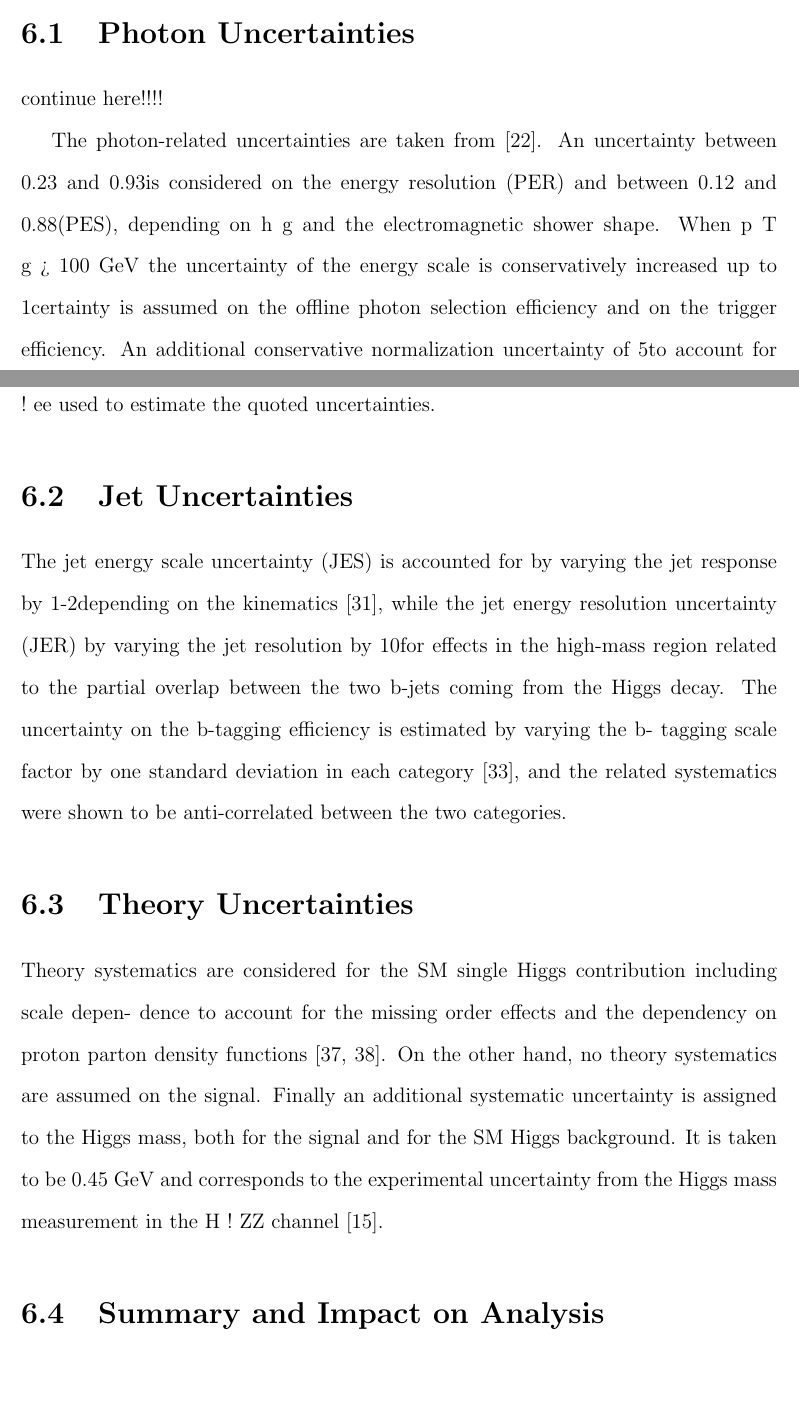
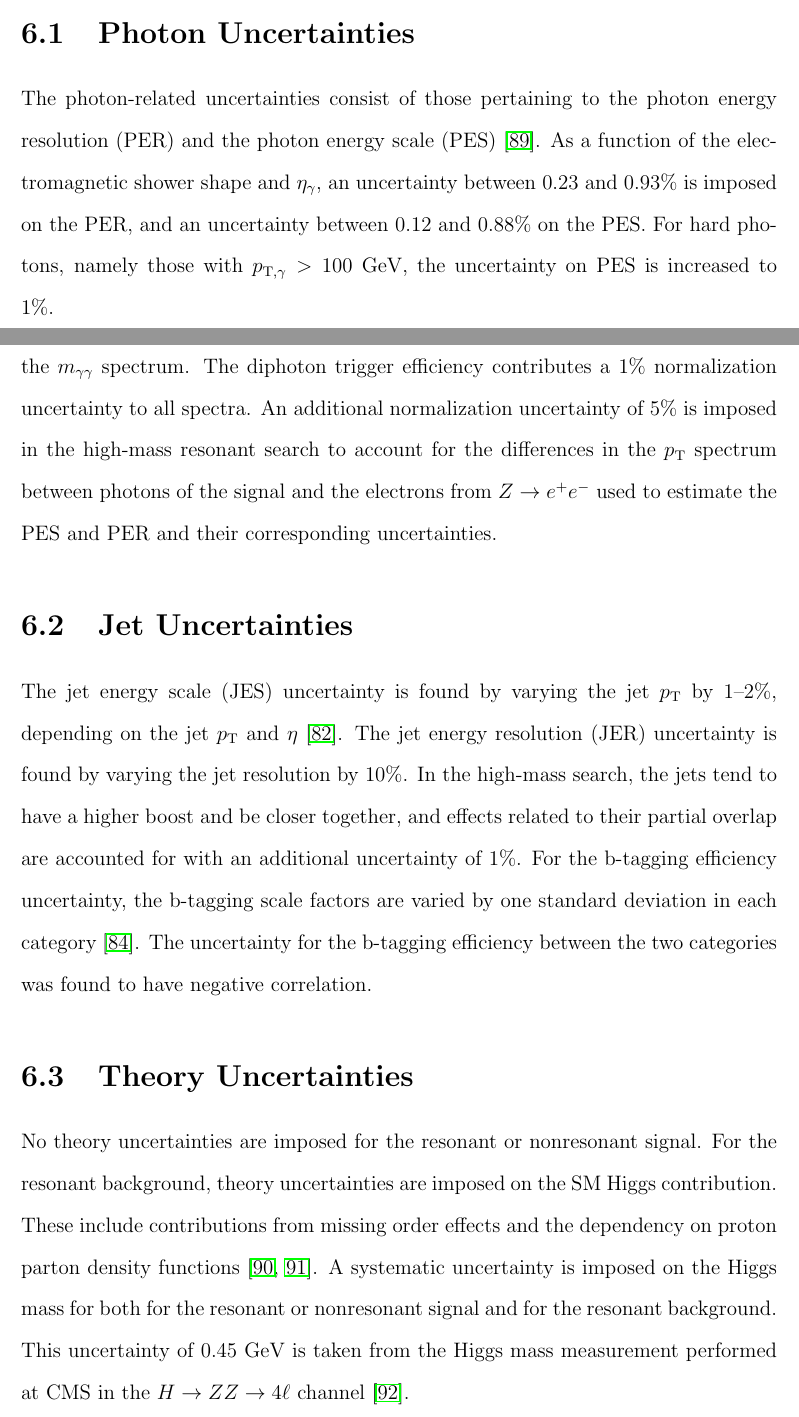
Before and after one commit to hardenbr/thesis, a LaTeX thesis (thesis.tex, which reads tex/chapter-uncertainties.tex): two parts of pages 89 and 90 of 99 before the commit and two parts of pages 89 and 90 of 101 after it, joined at a grey line, cut so that both start at the same text, the shorter picture padded with empty space. Compiled offline with pdfLaTeX; a LaTeX package or settings file that is missing is left out.

Commit message:
spell check

```diff
--- a/tex/chapter-uncertainties.tex
+++ b/tex/chapter-uncertainties.tex
@@ -13,53 +13,47 @@ respectively.
 
 \section{Photon Uncertainties\label{sec:photonunc}}
 
-continue here!!!!
+The photon-related uncertainties consist of those pertaining to the photon energy resolution (PER)
+and the photon energy scale (PES)~\cite{CMS-PAS-HIG-13-001}. As a function of the
+electromagnetic shower shape and $\eta_\gamma$,
+an uncertainty between 0.23 and 0.93\% is imposed on the PER,
+and an uncertainty between 0.12 and 0.88\% on the PES. For hard photons, namely those with
+$p_{{\rm T},\gamma} > 100$~GeV, the uncertainty on PES is increased to 1\%.
+%These uncertainties are propogated through to the spectra of interest. For the $\Mgg$ spectrum,
+%they give  uncertainties on the position and spread of the signal shape. For the
+%$\Mggjjk$ spectrum, they give uncertainties on both the position and spread of the signal shape
+%and on the normalization.
 
-The photon-related uncertainties are taken from [22].  An uncertainty between 0.23 and 0.93%
-is considered on the energy resolution (PER) and between 0.12 and 0.88% on the energy scale
-(PES),  depending  on
-h
-g
-and  the  electromagnetic  shower  shape.   When
-p
-T
-g
->
-100  GeV  the
-uncertainty of the energy scale is conservatively increased up to 1%.  A 1% normalization un-
-certainty is assumed on the offline photon selection efficiency and on the trigger efficiency. An
-additional conservative normalization uncertainty of 5% is assumed for the high mass region
-to account for the differences in the p
-T
-spectrum of the signal photons and of the electrons from
-Z
-!
-ee used to estimate the quoted uncertainties.
+The photon preselection efficiency contributes a 1\% normalization uncertainty to the $\Mgg$
+spectrum. The diphoton trigger efficiency contributes a 1\% normalization
+uncertainty to all spectra.
+An additional normalization uncertainty of 5\% is imposed in the high-mass resonant search
+to account for the differences in the $p_{\rm T}$ spectrum between photons of the signal
+and the electrons from $Z\rightarrow e^+ e^-$ used to estimate the PES and PER and their
+corresponding uncertainties.
 
 \section{Jet Uncertainties\label{sec:jetunc}}
 
-The jet energy scale uncertainty (JES) is accounted for by varying the jet response by 1-2%,
-depending on the kinematics [31], while the jet energy resolution uncertainty (JER) by varying
-the jet resolution by 10%. An additional 1% uncertainty on the 4-body mass response accounts
-for effects in the high-mass region related to the partial overlap between the two b-jets coming
-from the Higgs decay. The uncertainty on the b-tagging efficiency is estimated by varying the b-
-tagging scale factor by one standard deviation in each category [33], and the related systematics
-were shown to be anti-correlated between the two categories.
-
-%\section{Other Experimental Sources\label{sec:otherunc}}
+The jet energy scale (JES) uncertainty is found by varying the jet $p_{\rm T}$ by 1--2\%,
+depending on the jet $p_{\rm T}$ and $\eta$~\cite{JINST6}.
+The jet energy resolution (JER) uncertainty is found by varying the jet resolution by 10\%.
+In the high-mass search, the jets tend to have a higher boost and be closer together,
+and effects related to their partial overlap are accounted for with an additional uncertainty of 1\%.
+For the b-tagging efficiency uncertainty, the b-tagging scale factors are varied by one standard
+deviation in each category~\cite{BTV}.
+The uncertainty for the b-tagging efficiency between the two categories
+was found to have negative correlation.
 
 \section{Theory Uncertainties\label{sec:theoryunc}}
 
-Theory systematics are considered for the SM single Higgs contribution including scale depen-
-dence to account for the missing order effects and the dependency on proton parton density
-functions [37, 38]. On the other hand, no theory systematics are assumed on the signal. Finally
-an additional systematic uncertainty is assigned to the Higgs mass, both for the signal and for
-the SM Higgs background.   It is taken to be 0.45 GeV and corresponds to the experimental
-uncertainty from the Higgs mass measurement in the
-H
-!
-ZZ
-channel [15].
+No theory uncertainties are imposed for the resonant or nonresonant signal.
+For the resonant background, theory uncertainties are imposed on the SM Higgs contribution. These
+include contributions from missing order effects and the dependency on proton parton density
+functions~\cite{Dittmaier:2011ti,Heinemeyer:2013tqa}.
+A systematic uncertainty is imposed on the Higgs mass for both for the resonant or nonresonant signal
+and for the resonant background.
+This uncertainty of 0.45 GeV is taken from the Higgs mass measurement performed at CMS in the
+$H\rightarrow ZZ \rightarrow 4\ell$ channel~\cite{Chatrchyan:2013mxa}.
 
 \section{Summary and Impact on Analysis\label{sec:uncimpact}}
 
```
Also changed, not shown: tex/chapter-uncertainties.tex (6 more changed lines).
